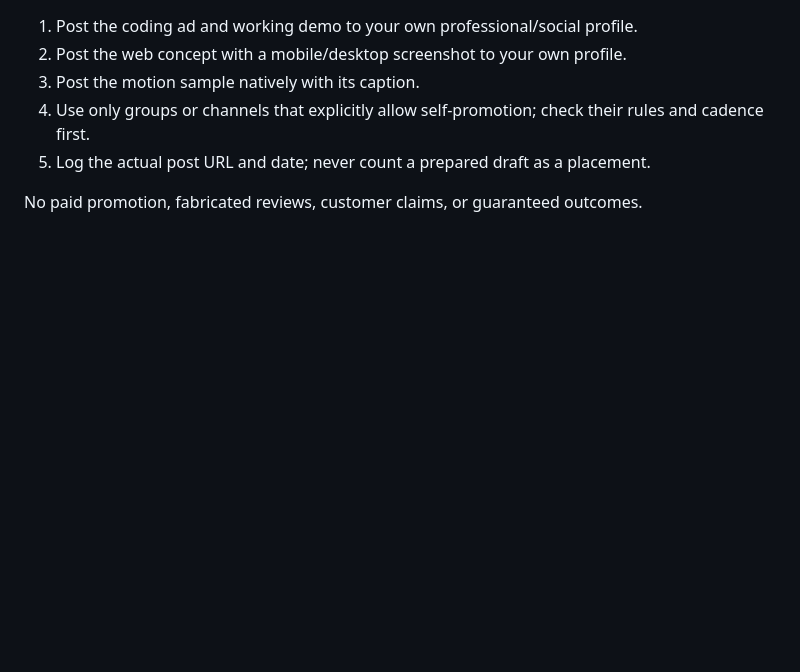
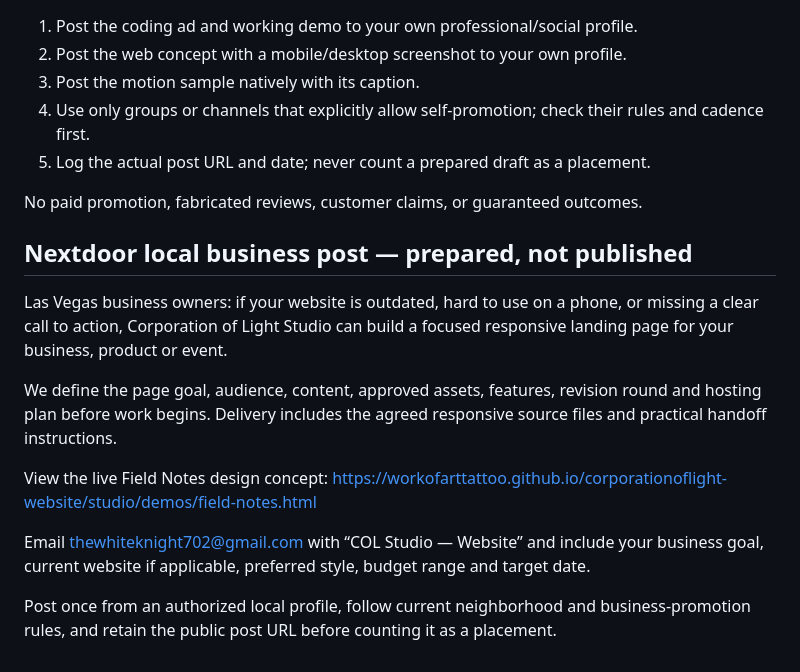
Before and after one commit to Workofarttattoo/corporationoflight-website, a Markdown page: studio/ADS.md, the part around the change. Rendered like a GitHub page; blank space fills up the shorter version.

Commit message:
Add prepared Nextdoor web design post

```diff
--- a/studio/ADS.md
+++ b/studio/ADS.md
@@ -112,3 +112,17 @@ Suggested tags: Motion Design, Social Media Design, Advertising.
 5. Log the actual post URL and date; never count a prepared draft as a placement.
 
 No paid promotion, fabricated reviews, customer claims, or guaranteed outcomes.
+
+
+## Nextdoor local business post — prepared, not published
+
+Las Vegas business owners: if your website is outdated, hard to use on a phone, or missing a clear call to action, Corporation of Light Studio can build a focused responsive landing page for your business, product or event.
+
+We define the page goal, audience, content, approved assets, features, revision round and hosting plan before work begins. Delivery includes the agreed responsive source files and practical handoff instructions.
+
+View the live Field Notes design concept:
+https://workofarttattoo.github.io/corporationoflight-website/studio/demos/field-notes.html
+
+Email thewhiteknight702@gmail.com with “COL Studio — Website” and include your business goal, current website if applicable, preferred style, budget range and target date.
+
+Post once from an authorized local profile, follow current neighborhood and business-promotion rules, and retain the public post URL before counting it as a placement.
```
